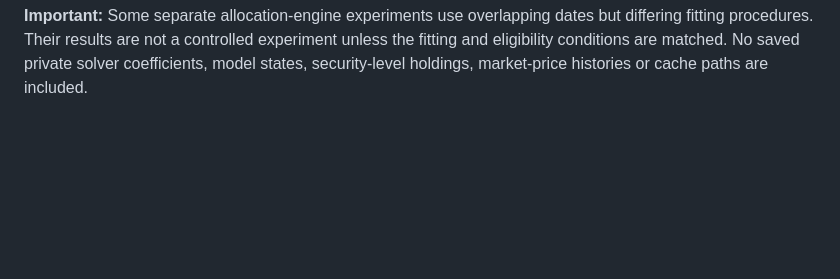
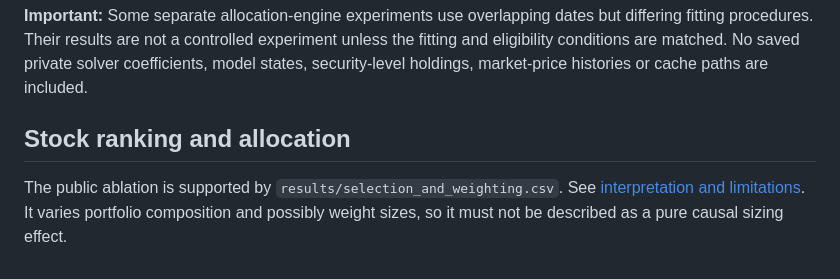
Before and after one commit to tufeiliu/EquityLab-Showcase, a Markdown page: docs/evidence_map.md, the part around the change. Rendered like a GitHub page; blank space fills up the shorter version.

```diff
--- a/docs/evidence_map.md
+++ b/docs/evidence_map.md
@@ -13,3 +13,7 @@ This repository republishes aggregated results from the supplied historical rese
 | `monthly_return_diagnostics.csv` | Time-series notebook, historical SPY summary | 65 monthly observations |
 
 **Important:** Some separate allocation-engine experiments use overlapping dates but differing fitting procedures. Their results are not a controlled experiment unless the fitting and eligibility conditions are matched. No saved private solver coefficients, model states, security-level holdings, market-price histories or cache paths are included.
+
+## Stock ranking and allocation
+
+The public ablation is supported by `results/selection_and_weighting.csv`. See [interpretation and limitations](selection_and_weighting_explained.md). It varies portfolio composition and possibly weight sizes, so it must not be described as a pure causal sizing effect.
```
Also changed, not shown: README.md (+18 -3 lines), docs/portfolio_research.md (+8 -4 lines), figures/selection_vs_weighting.png, 3 other files.
